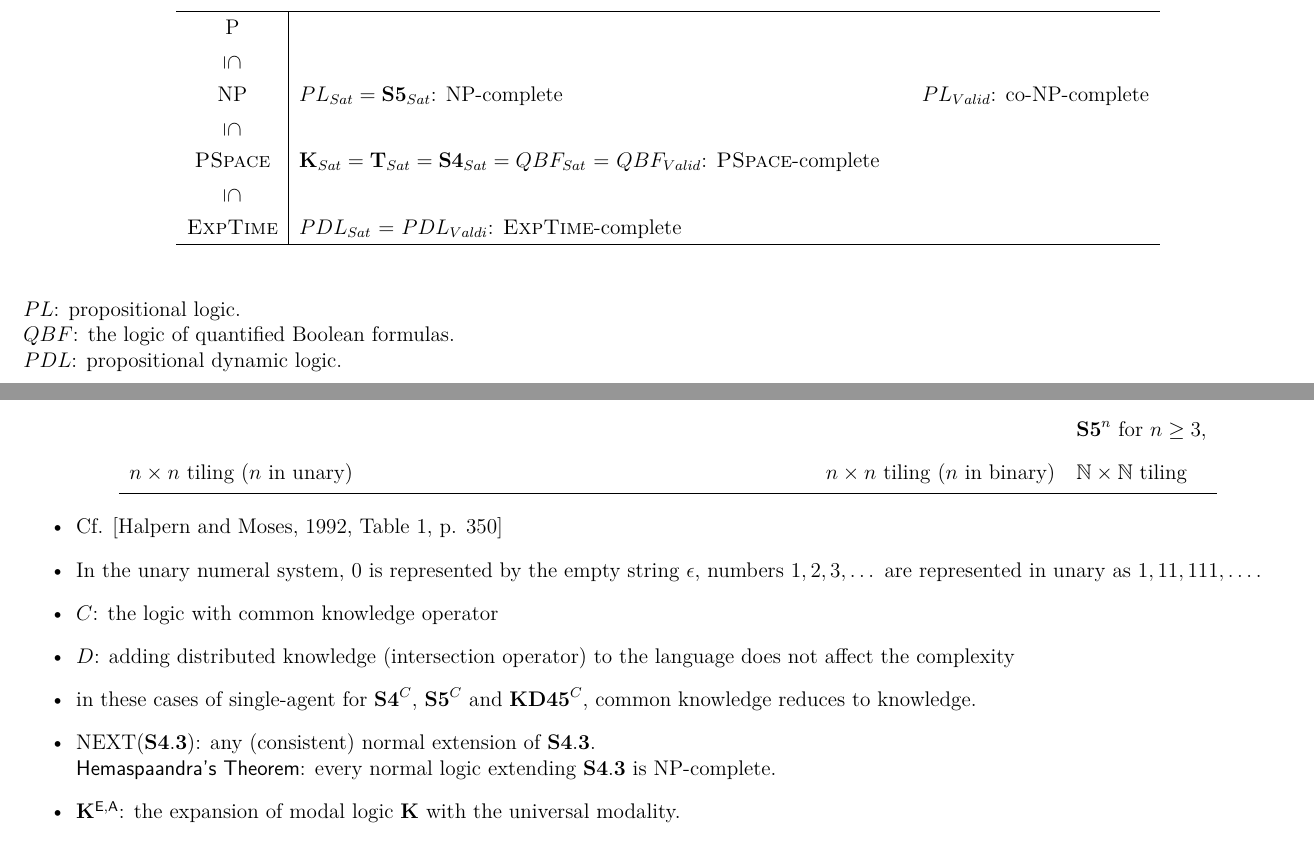
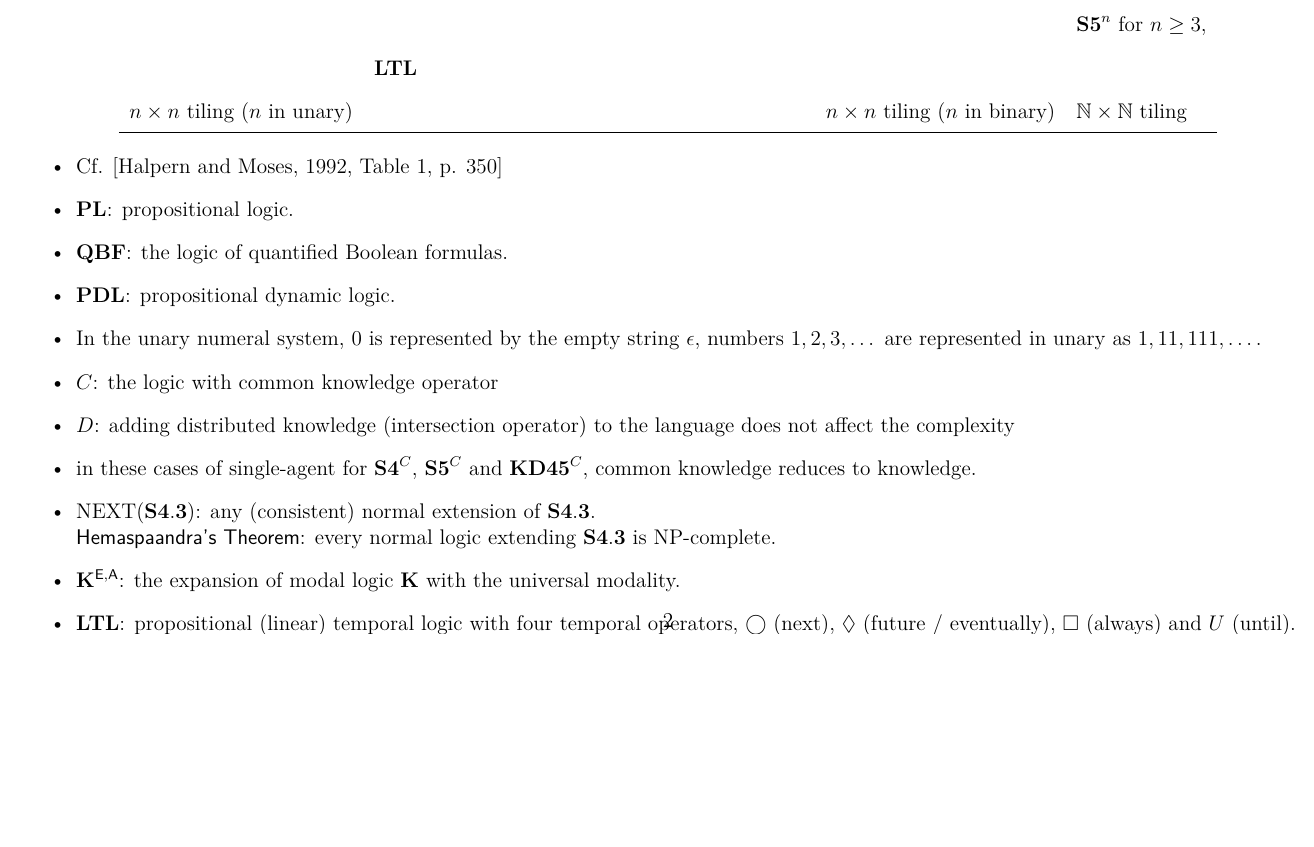
Before and after one commit to nixnehc/figure, a LaTeX document (logic-complexity/complexity.tex): two parts of pages 2 and 3 of 4 before the commit and part of page 2 of 3 after it, the two joined at a grey line, cut at the place of the change, the shorter picture padded with empty space. The pictures show the PDF file logic-complexity/complexity.pdf that the author committed with the source.

Commit message:
add LTL
propositional linear temporal logic  is PSPACE-complete

```diff
--- a/logic-complexity/complexity.tex
+++ b/logic-complexity/complexity.tex
@@ -72,49 +93,6 @@
 
 
 
-\begin{table}[ht!]
-    \begin{center}
-    \renewcommand{\arraystretch}{1.3} % 行距
-    \renewcommand{\arraycolsep}{1.2em} % 列距
-    \begin{tabular}{c|lllr}
-    \hline
-    P &
-    \\
-
-
-    \rotatebox[origin=c]{270}{$\subseteq$} \\
-
-
-    NP &
-    $PL_{Sat} = \mathbf{S5}_{Sat}$: NP-complete &
-    &
-    $PL_{Valid}$: co-NP-complete\\
-
-
-    \rotatebox[origin=c]{270}{$\subseteq$} \\
-
-
-    \textsc{PSpace} &
-    $\mathbf{K}_{Sat} = \mathbf{T}_{Sat} = \mathbf{S4}_{Sat} =  QBF_{Sat}$ = $QBF_{Valid}$: \textsc{PSpace}-complete\\
-
-
-    \rotatebox[origin=c]{270}{$\subseteq$} \\
-
-
-    \textsc{ExpTime} &
-    $PDL_{Sat}$ = $PDL_{Valdi}$: \textsc{ExpTime}-complete \\
-
-
-    \hline
-\end{tabular}
-\end{center}
-
-\vspace{1.5em}
-
-$PL$: propositional logic. \\
-$QBF$: the logic of quantified Boolean formulas. \\
-$PDL$: propositional dynamic logic. \\
-\end{table}
 
 
 
@@ -175,11 +152,13 @@ PSPACE and EXPTIME are deterministic complexity classes, co-PSPACE is identical
     &
     $\mathbf{S5} \times \mathbf{S5}$, $\mathbf{S5} \times \mathbf{K}$   \\
 
+    &&&&
+    $\mathbf{S5}^n$ for $n \geq 3$,  \\
 
 
+    &
+    $\mathbf{LTL}$  \\
 
-    &&&&
-    $\mathbf{S5}^n$ for $n \geq 3$,  \\
 
     $n \times n$ tiling ($n$ in unary)  &&&
     $n \times n$ tiling ($n$ in binary) &
@@ -192,6 +171,15 @@ PSPACE and EXPTIME are deterministic complexity classes, co-PSPACE is identical
 
 \begin{itemize}
     \item Cf. [Halpern and Moses, 1992, Table 1, p. 350]
+
+
+    \item $\mathbf{PL}$: propositional logic.
+
+
+    \item $\mathbf{QBF}$: the logic of quantified Boolean formulas.
+
+
+    \item $\mathbf{PDL}$: propositional dynamic logic.
 
     \item In the unary numeral system, $0$ is represented by the empty string $\epsilon$, numbers $1,2,3,\dots$ are represented in unary as $1, 11, 111, \dots$.
 
@@ -208,6 +196,10 @@ PSPACE and EXPTIME are deterministic complexity classes, co-PSPACE is identical
      \item
      $\mathbf{K}^{\mathsf{E,A}}$:
      the expansion of modal logic $\mathbf{K}$ with the universal modality.
+
+    \item
+    $\mathbf{LTL}$: propositional (linear) temporal logic with four temporal operators,
+    $\bigcirc$ (next), $\Diamond$ (future / eventually), $\Box$ (always) and $U$ (until).
 \end{itemize}
 
 
```
Also changed, not shown: logic-complexity/complexity.pdf, logic-complexity/complexity.tex (34 more changed lines), 3 other files.
